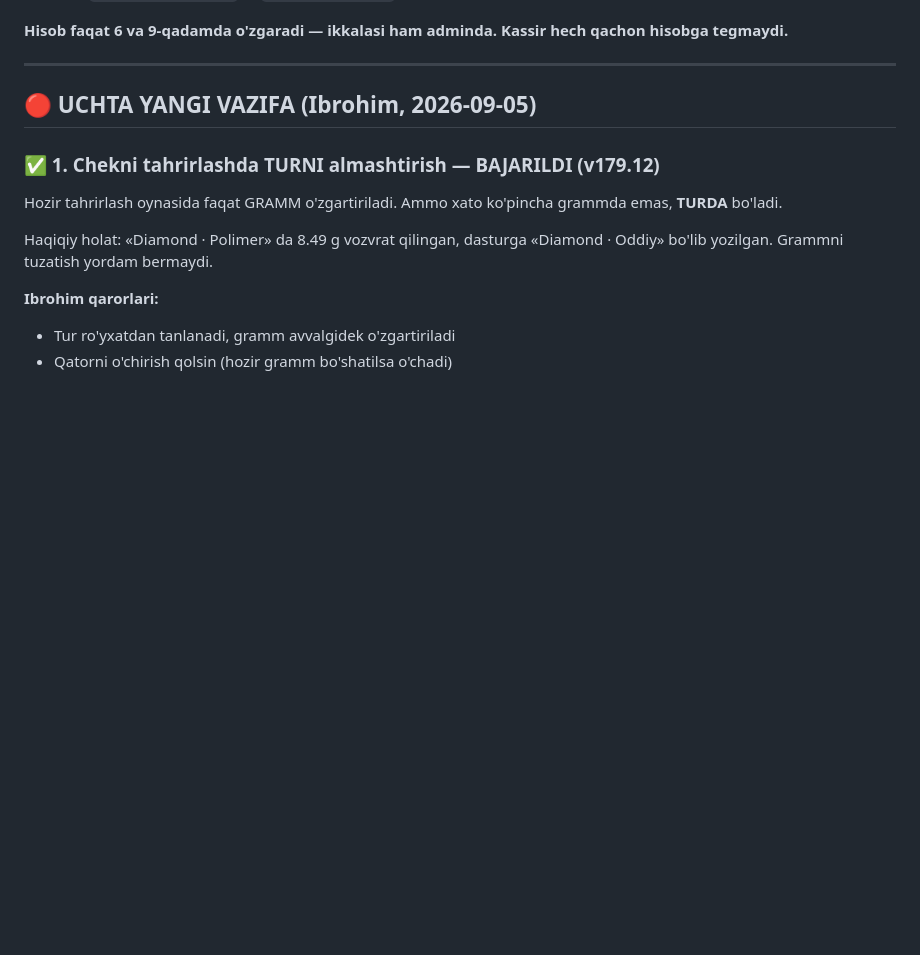
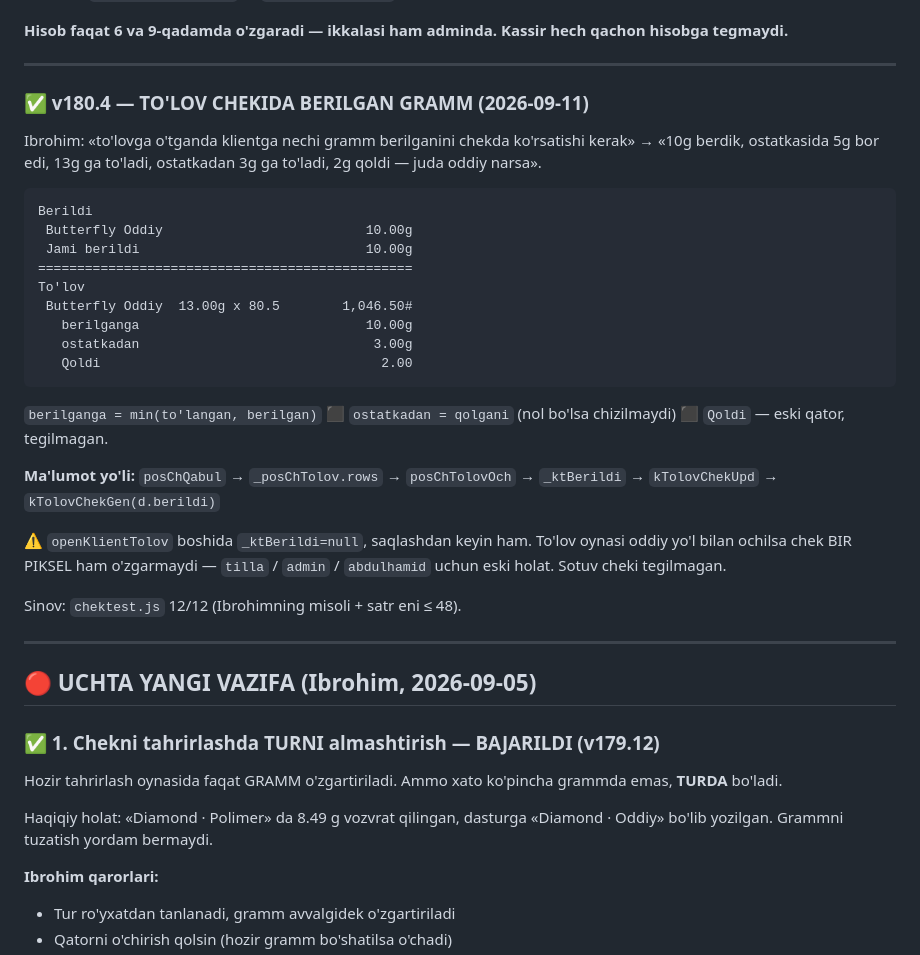
Before and after one commit to ibrohimcyborg/Tilla-ERP, a Markdown page: DAVOM.md, the part around the change. Drawn GitHub-style; blank space fills up the shorter version.

Commit message:
DAVOM.md - v180.4 to'lov chekida berilgan gramm

```diff
--- a/DAVOM.md
+++ b/DAVOM.md
@@ -360,6 +360,37 @@ Shart IKKI joyda: kartani chizishda va `posChTolovOch` ichida.
 
 **Hisob faqat 6 va 9-qadamda o'zgaradi — ikkalasi ham adminda. Kassir hech
 qachon hisobga tegmaydi.**
+
+---
+
+### ✅ v180.4 — TO'LOV CHEKIDA BERILGAN GRAMM (2026-09-11)
+
+Ibrohim: «to'lovga o'tganda klientga nechi gramm berilganini chekda
+ko'rsatishi kerak» → «10g berdik, ostatkasida 5g bor edi, 13g ga to'ladi,
+ostatkadan 3g ga to'ladi, 2g qoldi — juda oddiy narsa».
+
+    Berildi
+     Butterfly Oddiy                          10.00g
+     Jami berildi                             10.00g
+    ================================================
+    To'lov
+     Butterfly Oddiy  13.00g x 80.5        1,046.50#
+       berilganga                             10.00g
+       ostatkadan                              3.00g
+       Qoldi                                    2.00
+
+`berilganga = min(to'langan, berilgan)` ⬛ `ostatkadan = qolgani`
+(nol bo'lsa chizilmaydi) ⬛ `Qoldi` — eski qator, tegilmagan.
+
+**Ma'lumot yo'li:**
+`posChQabul` → `_posChTolov.rows` → `posChTolovOch` → `_ktBerildi`
+→ `kTolovChekUpd` → `kTolovChekGen(d.berildi)`
+
+⚠ `openKlientTolov` boshida `_ktBerildi=null`, saqlashdan keyin ham.
+To'lov oynasi oddiy yo'l bilan ochilsa chek BIR PIKSEL ham o'zgarmaydi —
+`tilla` / `admin` / `abdulhamid` uchun eski holat. Sotuv cheki tegilmagan.
+
+Sinov: `chektest.js` 12/12 (Ibrohimning misoli + satr eni ≤ 48).
 
 ---
 
```
